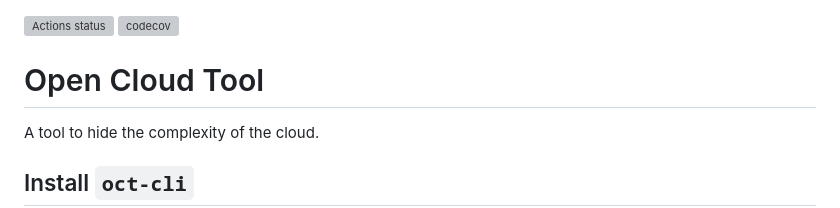
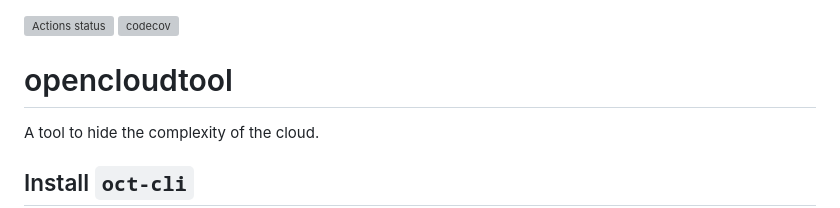
Before and after one commit to opencloudtool/opencloudtool, a Markdown page: README.md, the part around the change. GitHub-like rendering; grey boxes are pictures that could not be loaded.

Commit message:
Set header to `opencloudtool`

```diff
--- a/README.md
+++ b/README.md
@@ -1,7 +1,7 @@
 [![Actions status](https://github.com/21inchLingcod/opencloudtool/actions/workflows/postsubmit.yml/badge.svg)](https://github.com/21inchLingcod/opencloudtool/actions)
 [![codecov](https://codecov.io/github/opencloudtool/opencloudtool/graph/badge.svg?token=J8XGW0T1LC)](https://codecov.io/github/opencloudtool/opencloudtool)
 
-# Open Cloud Tool
+# opencloudtool
 
 A tool to hide the complexity of the cloud.
 
```
